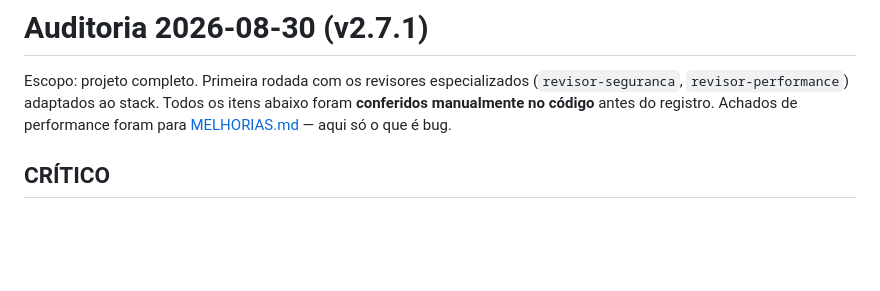
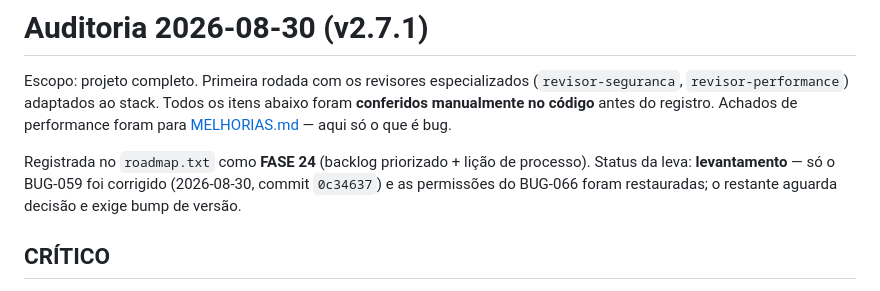
Before and after one commit to guilherme-romero/veloce, a Markdown page: BUGS.md, the part around the change. GitHub-like rendering; blank space fills up the shorter version.

Commit message:
docs: reconcilia roadmap com a auditoria 2026-08-30 (FASE 24)
- roadmap.txt (gitignored, local): cabecalho 2.4.0 -> 2.7.1 / doc v5.8;
  nova FASE 24 com os abertos da auditoria; bloco de releases v2.3.1..v2.7.1
  que nunca foram registrados; IDEIA-4/5/6-A+ corrigidas de 📋 para ✅;
  nota de bump corrigida de TRES para QUATRO lugares (+ versao inedita/CF).
- BUGS.md e MELHORIAS.md: referencia cruzada para a FASE 24 e status
  explicito da leva (levantamento; so BUG-059 corrigido).

Co-Authored-By: Claude <noreply@anthropic.com>

```diff
--- a/BUGS.md
+++ b/BUGS.md
@@ -19,6 +19,10 @@ Escopo: projeto completo. Primeira rodada com os revisores especializados
 (`revisor-seguranca`, `revisor-performance`) adaptados ao stack. Todos os itens abaixo foram
 **conferidos manualmente no código** antes do registro. Achados de performance foram para
 [MELHORIAS.md](MELHORIAS.md) — aqui só o que é bug.
+
+Registrada no `roadmap.txt` como **FASE 24** (backlog priorizado + lição de processo).
+Status da leva: **levantamento** — só o BUG-059 foi corrigido (2026-08-30, commit `0c34637`) e as
+permissões do BUG-066 foram restauradas; o restante aguarda decisão e exige bump de versão.
 
 ## CRÍTICO
 
```
Also changed, not shown: MELHORIAS.md (+1 -0 lines).
